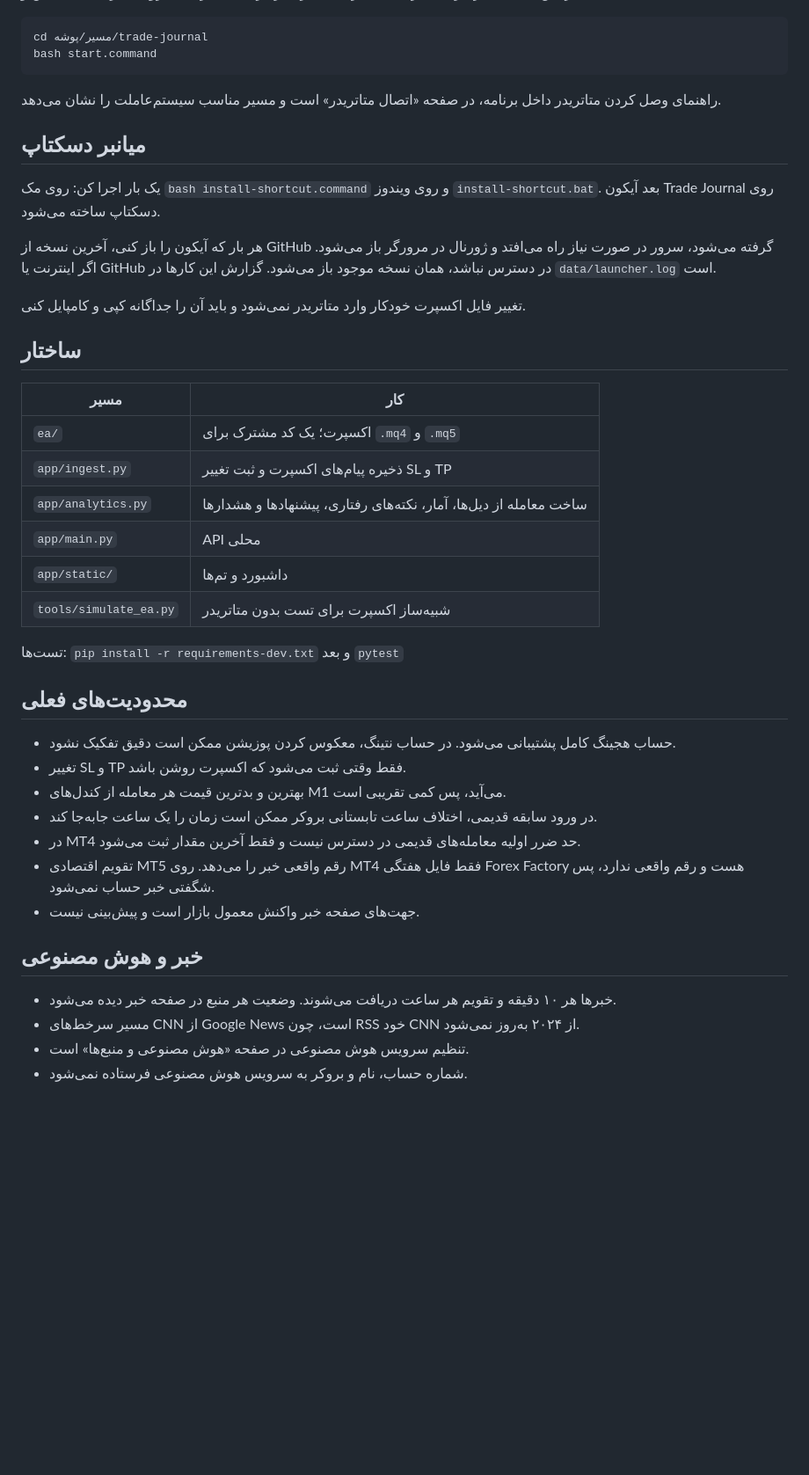
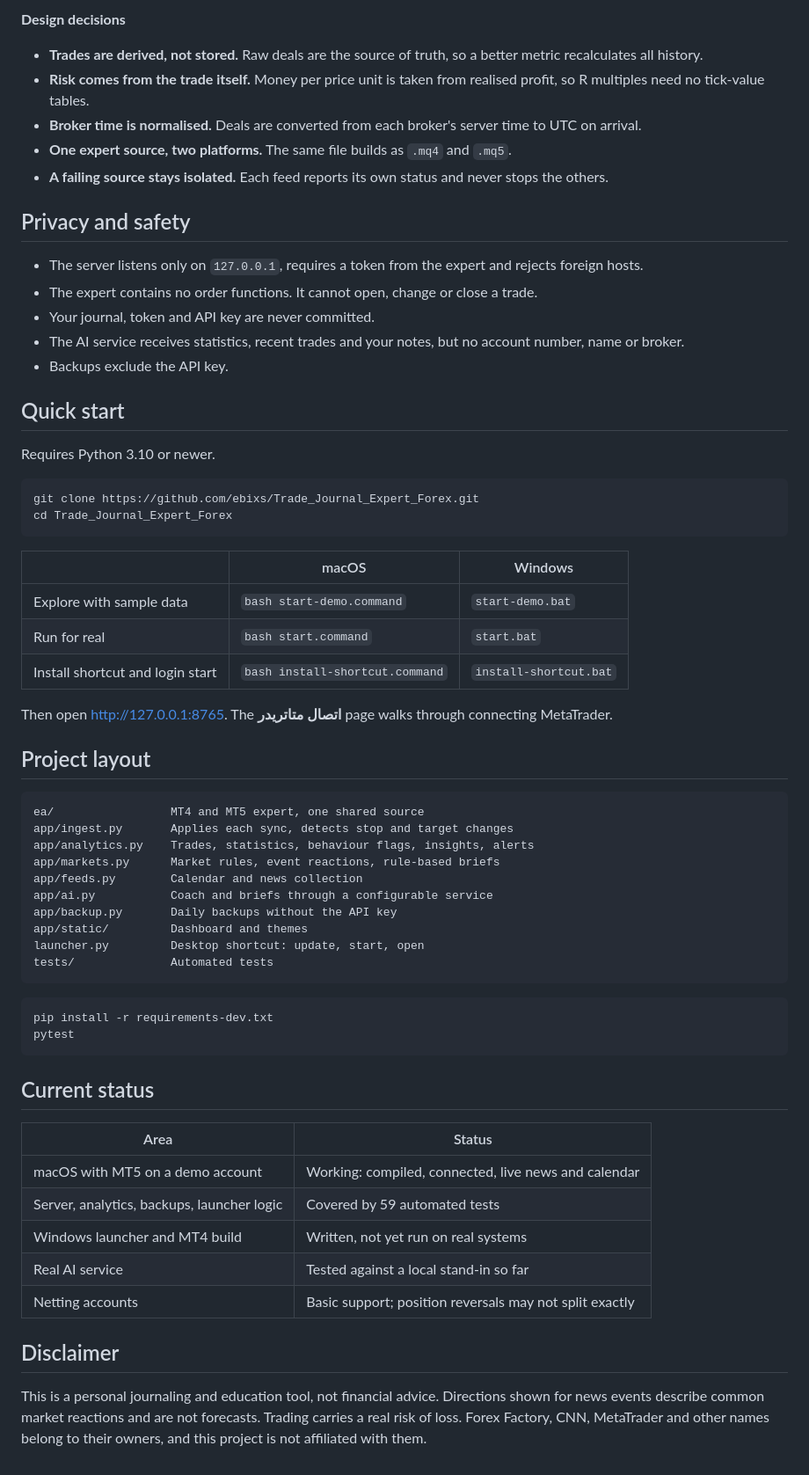
Before and after one commit to ebixs/Trade_Journal_Expert_Forex, a Markdown page: README.md, the part around one of its changes. Shown at 88% size. Rendered like a GitHub page; blank space fills up the shorter version.

````diff
--- a/README.md
+++ b/README.md
@@ -19,45 +90,66 @@
+**Design decisions**
+
+- **Trades are derived, not stored.** Raw deals are the source of truth, so a better metric recalculates all history.
+- **Risk comes from the trade itself.** Money per price unit is taken from realised profit, so R multiples need no tick-value tables.
+- **Broker time is normalised.** Deals are converted from each broker's server time to UTC on arrival.
+- **One expert source, two platforms.** The same file builds as `.mq4` and `.mq5`.
+- **A failing source stays isolated.** Each feed reports its own status and never stops the others.
+
+## Privacy and safety
+
+- The server listens only on `127.0.0.1`, requires a token from the expert and rejects foreign hosts.
+- The expert contains no order functions. It cannot open, change or close a trade.
+- Your journal, token and API key are never committed.
+- The AI service receives statistics, recent trades and your notes, but no account number, name or broker.
+- Backups exclude the API key.
+
+## Quick start
+
+Requires Python 3.10 or newer.
 
 ```bash
-cd مسیر/پوشه/trade-journal
-bash start.command
+git clone https://github.com/ebixs/Trade_Journal_Expert_Forex.git
+cd Trade_Journal_Expert_Forex
 ```
 
-راهنمای وصل کردن متاتریدر داخل برنامه، در صفحه «اتصال متاتریدر» است و مسیر مناسب سیستم‌عاملت را نشان می‌دهد.
+| | macOS | Windows |
+|---|---|---|
+| Explore with sample data | `bash start-demo.command` | `start-demo.bat` |
+| Run for real | `bash start.command` | `start.bat` |
+| Install shortcut and login start | `bash install-shortcut.command` | `install-shortcut.bat` |
 
-## میانبر دسکتاپ
+Then open <http://127.0.0.1:8765>. The **اتصال متاتریدر** page walks through connecting MetaTrader.
 
-یک بار اجرا کن: روی مک `bash install-shortcut.command` و روی ویندوز `install-shortcut.bat`. بعد آیکون Trade Journal روی دسکتاپ ساخته می‌شود.
+## Project layout
 
-هر بار که آیکون را باز کنی، آخرین نسخه از GitHub گرفته می‌شود، سرور در صورت نیاز راه می‌افتد و ژورنال در مرورگر باز می‌شود. اگر اینترنت یا GitHub در دسترس نباشد، همان نسخه موجود باز می‌شود. گزارش این کارها در `data/launcher.log` است.
+```text
+ea/                 MT4 and MT5 expert, one shared source
+app/ingest.py       Applies each sync, detects stop and target changes
+app/analytics.py    Trades, statistics, behaviour flags, insights, alerts
+app/markets.py      Market rules, event reactions, rule-based briefs
+app/feeds.py        Calendar and news collection
+app/ai.py           Coach and briefs through a configurable service
+app/backup.py       Daily backups without the API key
+app/static/         Dashboard and themes
+launcher.py         Desktop shortcut: update, start, open
+tests/              Automated tests
+```
 
-تغییر فایل اکسپرت خودکار وارد متاتریدر نمی‌شود و باید آن را جداگانه کپی و کامپایل کنی.
+```bash
+pip install -r requirements-dev.txt
+pytest
+```
 
-## ساختار
+## Current status
 
-| مسیر | کار |
+| Area | Status |
 |---|---|
-| `ea/` | اکسپرت؛ یک کد مشترک برای `.mq4` و `.mq5` |
-| `app/ingest.py` | ذخیره پیام‌های اکسپرت و ثبت تغییر SL و TP |
-| `app/analytics.py` | ساخت معامله از دیل‌ها، آمار، نکته‌های رفتاری، پیشنهادها و هشدارها |
-| `app/main.py` | API محلی |
-| `app/static/` | داشبورد و تم‌ها |
-| `tools/simulate_ea.py` | شبیه‌ساز اکسپرت برای تست بدون متاتریدر |
+| macOS with MT5 on a demo account | Working: compiled, connected, live news and calendar |
+| Server, analytics, backups, launcher logic | Covered by 59 automated tests |
+| Windows launcher and MT4 build | Written, not yet run on real systems |
+| Real AI service | Tested against a local stand-in so far |
+| Netting accounts | Basic support; position reversals may not split exactly |
 
-تست‌ها: `pip install -r requirements-dev.txt` و بعد `pytest`
+## Disclaimer
 
-## محدودیت‌های فعلی
-
-- حساب هجینگ کامل پشتیبانی می‌شود. در حساب نتینگ، معکوس کردن پوزیشن ممکن است دقیق تفکیک نشود.
-- تغییر SL و TP فقط وقتی ثبت می‌شود که اکسپرت روشن باشد.
-- بهترین و بدترین قیمت هر معامله از کندل‌های M1 می‌آید، پس کمی تقریبی است.
-- در ورود سابقه قدیمی، اختلاف ساعت تابستانی بروکر ممکن است زمان را یک ساعت جابه‌جا کند.
-- در MT4 حد ضرر اولیه معامله‌های قدیمی در دسترس نیست و فقط آخرین مقدار ثبت می‌شود.
-- تقویم اقتصادی MT5 رقم واقعی خبر را می‌دهد. روی MT4 فقط فایل هفتگی Forex Factory هست و رقم واقعی ندارد، پس شگفتی خبر حساب نمی‌شود.
-- جهت‌های صفحه خبر واکنش معمول بازار است و پیش‌بینی نیست.
-
-## خبر و هوش مصنوعی
-
-- خبرها هر ۱۰ دقیقه و تقویم هر ساعت دریافت می‌شوند. وضعیت هر منبع در صفحه خبر دیده می‌شود.
-- مسیر سرخط‌های CNN از Google News است، چون RSS خود CNN از ۲۰۲۴ به‌روز نمی‌شود.
-- تنظیم سرویس هوش مصنوعی در صفحه «هوش مصنوعی و منبع‌ها» است.
-- شماره حساب، نام و بروکر به سرویس هوش مصنوعی فرستاده نمی‌شود.
+This is a personal journaling and education tool, not financial advice. Directions shown for news events describe common market reactions and are not forecasts. Trading carries a real risk of loss. Forex Factory, CNN, MetaTrader and other names belong to their owners, and this project is not affiliated with them.
````
Also changed, not shown: other parts of README.md (+82 -11 lines), README.fa.md (added, +71 -0 lines), docs/PORTFOLIO.md (added, +45 -0 lines), docs/images/banner.jpg (added), docs/images/matrix.jpg (added), docs/images/news.jpg (added), docs/images/overview.jpg (added), docs/images/patterns.jpg (added), docs/images/trade.jpg (added), 9 other files.
